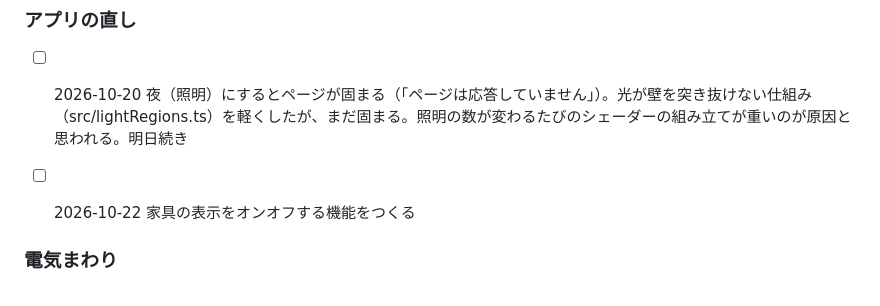
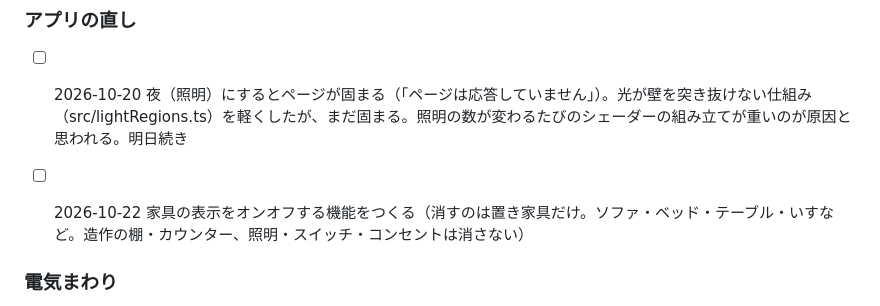
Before and after one commit to rmtangled-cyber/myhomesimulater, a Markdown page: notes/todo.md, the part around the change. Drawn GitHub-style.

Commit message:
やることメモ: 家具の表示のオンオフは置き家具だけ
Co-Authored-By: Claude Opus 5.5 <noreply@anthropic.com>
Claude-Session: https://claude.ai/code/session_019atzFprAwXU7aZHBsa9xG3

```diff
--- a/notes/todo.md
+++ b/notes/todo.md
@@ -31,7 +31,7 @@
 ### アプリの直し
 
 - [ ] 2026-10-20 夜（照明）にするとページが固まる（「ページは応答していません」）。光が壁を突き抜けない仕組み（src/lightRegions.ts）を軽くしたが、まだ固まる。照明の数が変わるたびのシェーダーの組み立てが重いのが原因と思われる。明日続き
-- [ ] 2026-10-22 家具の表示をオンオフする機能をつくる
+- [ ] 2026-10-22 家具の表示をオンオフする機能をつくる（消すのは置き家具だけ。ソファ・ベッド・テーブル・いすなど。造作の棚・カウンター、照明・スイッチ・コンセントは消さない）
 
 
 ### 電気まわり
```
